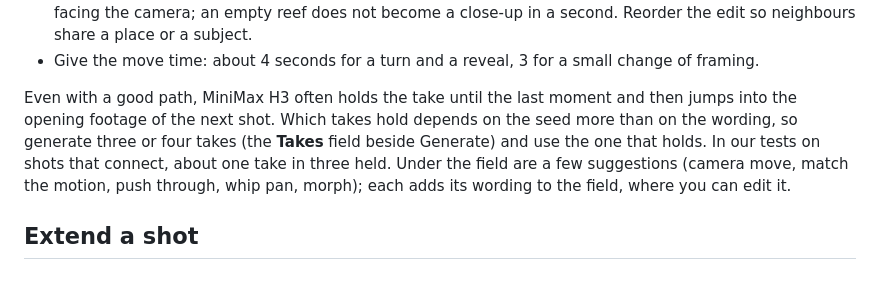
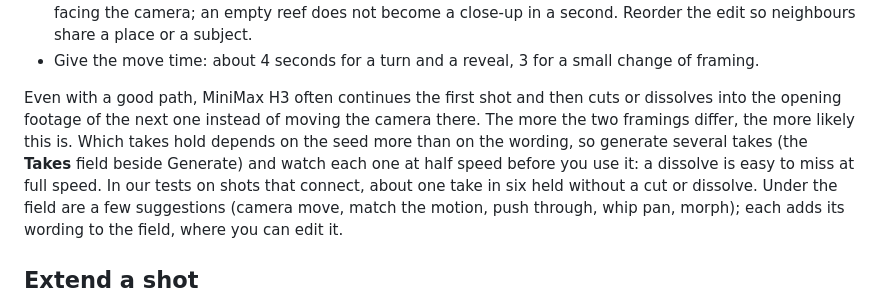
Before and after one commit to doubletwisted/ComfyUI-Spool, a Markdown page: docs/guide/directing.md, the part around the change. Drawn GitHub-style.

Commit message:
Say plainly that transitions often cut or dissolve, and to check takes at half speed

```diff
--- a/docs/guide/directing.md
+++ b/docs/guide/directing.md
@@ -71,11 +71,13 @@ whether the take holds:
 - Give the move time: about 4 seconds for a turn and a reveal, 3 for a small
   change of framing.
 
-Even with a good path, MiniMax H3 often holds the take until the last moment and
-then jumps into the opening footage of the next shot. Which takes hold depends on
-the seed more than on the wording, so generate three or four takes (the **Takes**
-field beside Generate) and use the one that holds. In our tests on shots that
-connect, about one take in three held. Under the
+Even with a good path, MiniMax H3 often continues the first shot and then cuts or
+dissolves into the opening footage of the next one instead of moving the camera
+there. The more the two framings differ, the more likely this is. Which takes hold
+depends on the seed more than on the wording, so generate several takes (the
+**Takes** field beside Generate) and watch each one at half speed before you use
+it: a dissolve is easy to miss at full speed. In our tests on shots that connect,
+about one take in six held without a cut or dissolve. Under the
 field are a few suggestions (camera move, match the motion, push through, whip
 pan, morph); each adds its wording to the field, where you can edit it.
 
```
